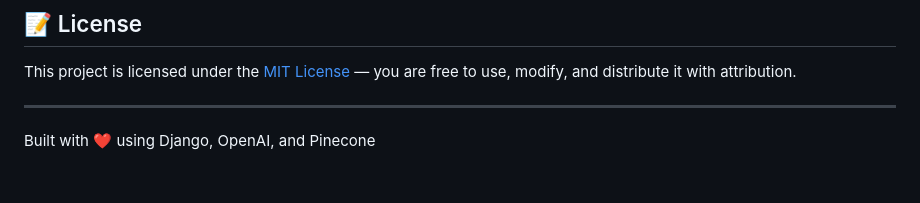
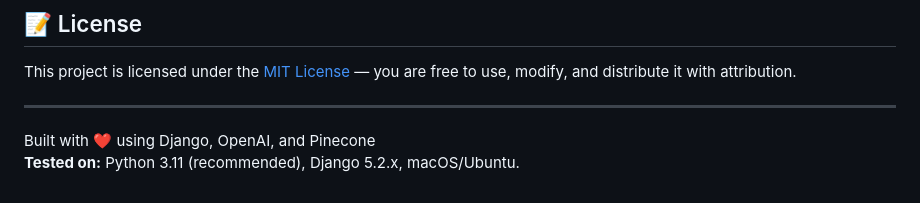
Before and after one commit to tarbadev/document_bot, a Markdown page: README.md, the part around the change. Drawn GitHub-style.

Commit message:
Add "tested on..." line

```diff
--- a/README.md
+++ b/README.md
@@ -126,3 +126,4 @@ This project is licensed under the [MIT License](./LICENSE) — you are free to
 ---
 
 Built with ❤️ using Django, OpenAI, and Pinecone
+**Tested on:** Python 3.11 (recommended), Django 5.2.x, macOS/Ubuntu.
```
